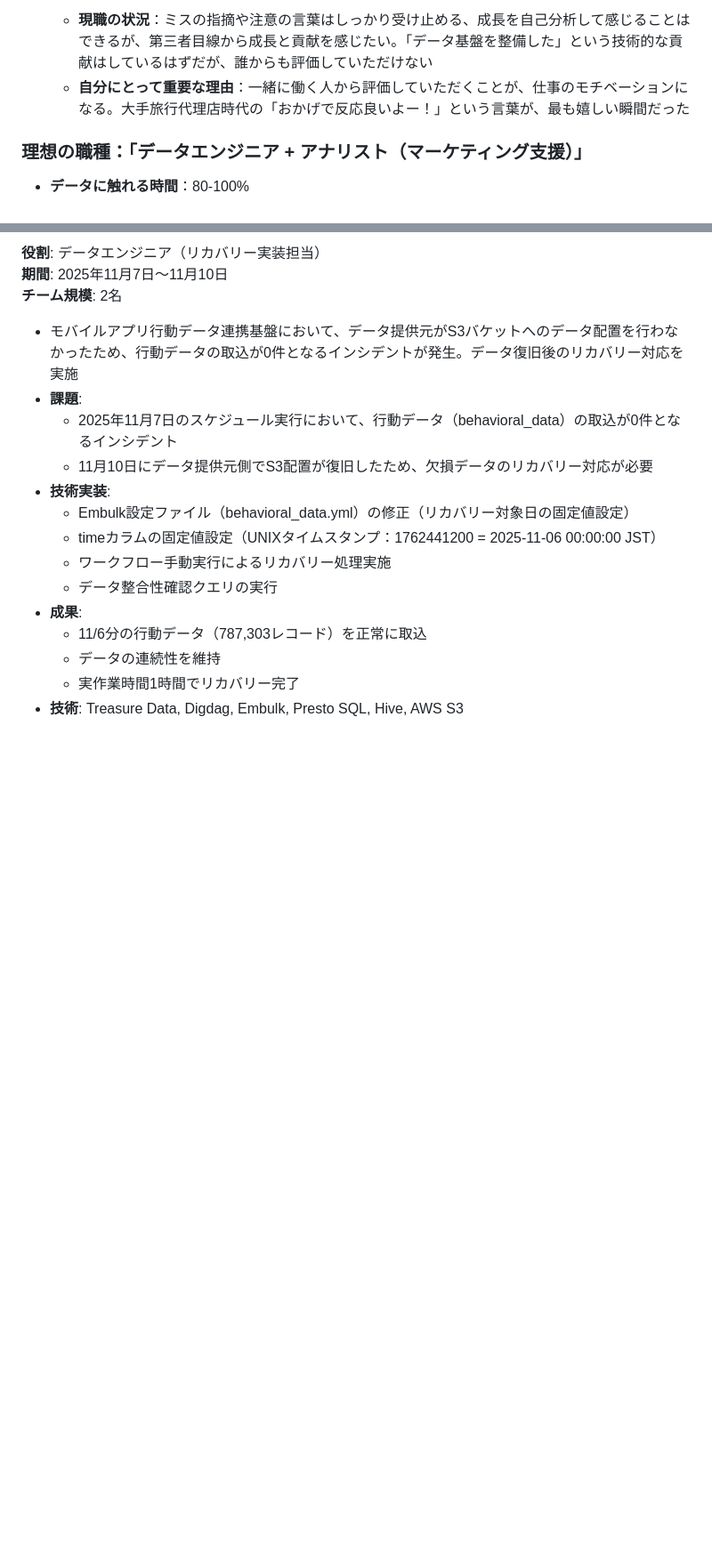
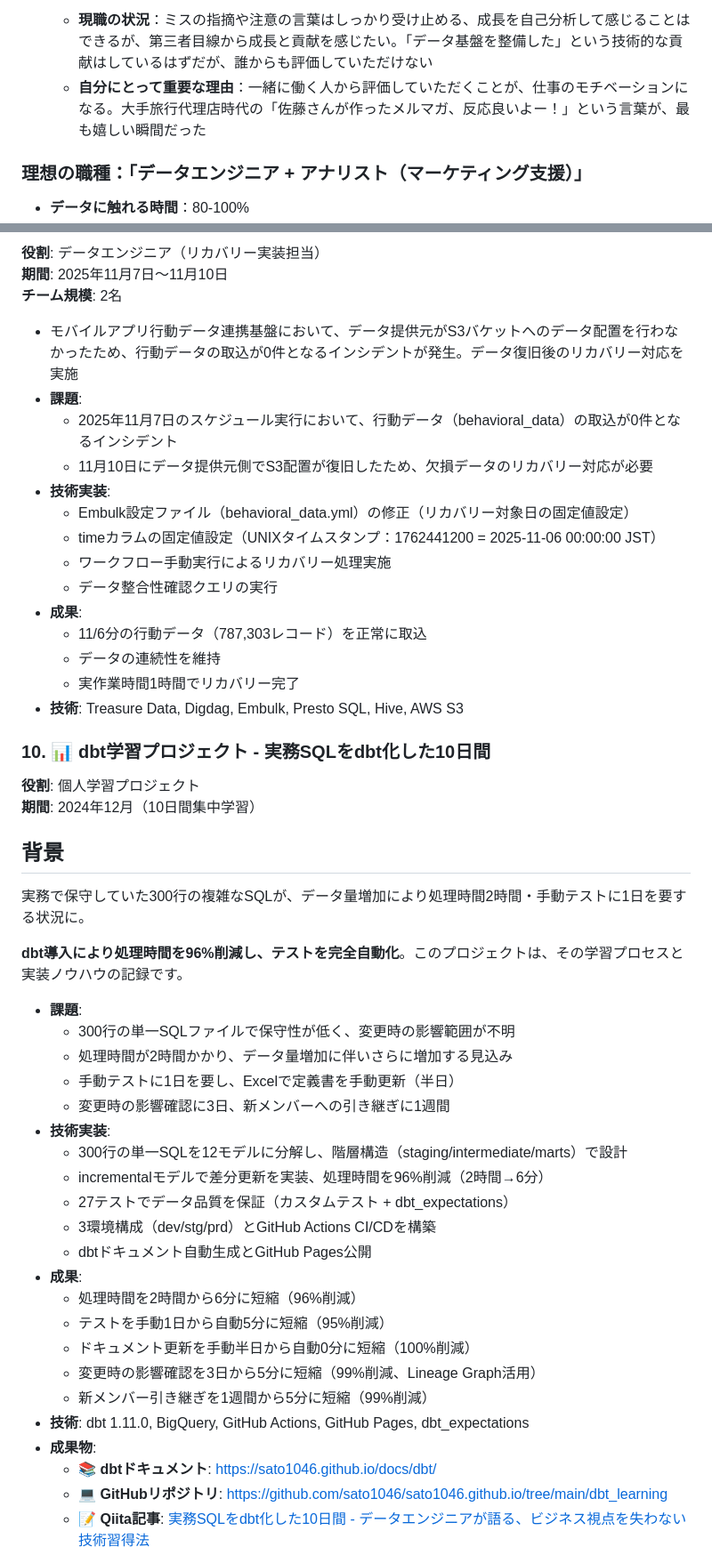
Before and after one commit to sato1046/sato1046.github.io, a Markdown page: README.md, 2 parts joined by grey strips. Shown at 89% size. Drawn GitHub-style; blank space fills up the shorter version.

```diff
--- a/README.md
+++ b/README.md
@@ -96,7 +97,7 @@ dbtを使ったデータ変換・モデリング、分析用データマート
 
 3. **フィードバックが得られる機会がない**
    - **現職の状況**：ミスの指摘や注意の言葉はしっかり受け止める、成長を自己分析して感じることはできるが、第三者目線から成長と貢献を感じたい。「データ基盤を整備した」という技術的な貢献はしているはずだが、誰からも評価していただけない
-   - **自分にとって重要な理由**：一緒に働く人から評価していただくことが、仕事のモチベーションになる。大手旅行代理店時代の「おかげで反応良いよー！」という言葉が、最も嬉しい瞬間だった
+   - **自分にとって重要な理由**：一緒に働く人から評価していただくことが、仕事のモチベーションになる。大手旅行代理店時代の「佐藤さんが作ったメルマガ、反応良いよー！」という言葉が、最も嬉しい瞬間だった
 
 ### 理想の職種：「データエンジニア + アナリスト（マーケティング支援）」
 
@@ -372,3 +373,36 @@ dbtを使ったデータ変換・モデリング、分析用データマート
   - 実作業時間1時間でリカバリー完了
 - **技術**: Treasure Data, Digdag, Embulk, Presto SQL, Hive, AWS S3
 
+### 10. 📊 dbt学習プロジェクト - 実務SQLをdbt化した10日間
+**役割**: 個人学習プロジェクト
+**期間**: 2024年12月（10日間集中学習）
+
+## 背景
+
+実務で保守していた300行の複雑なSQLが、データ量増加により処理時間2時間・手動テストに1日を要する状況に。
+
+**dbt導入により処理時間を96%削減し、テストを完全自動化**。このプロジェクトは、その学習プロセスと実装ノウハウの記録です。
+
+- **課題**:
+  - 300行の単一SQLファイルで保守性が低く、変更時の影響範囲が不明
+  - 処理時間が2時間かかり、データ量増加に伴いさらに増加する見込み
+  - 手動テストに1日を要し、Excelで定義書を手動更新（半日）
+  - 変更時の影響確認に3日、新メンバーへの引き継ぎに1週間
+- **技術実装**:
+  - 300行の単一SQLを12モデルに分解し、階層構造（staging/intermediate/marts）で設計
+  - incrementalモデルで差分更新を実装、処理時間を96%削減（2時間→6分）
+  - 27テストでデータ品質を保証（カスタムテスト + dbt_expectations）
+  - 3環境構成（dev/stg/prd）とGitHub Actions CI/CDを構築
+  - dbtドキュメント自動生成とGitHub Pages公開
+- **成果**:
+  - 処理時間を2時間から6分に短縮（96%削減）
+  - テストを手動1日から自動5分に短縮（95%削減）
+  - ドキュメント更新を手動半日から自動0分に短縮（100%削減）
+  - 変更時の影響確認を3日から5分に短縮（99%削減、Lineage Graph活用）
+  - 新メンバー引き継ぎを1週間から5分に短縮（99%削減）
+- **技術**: dbt 1.11.0, BigQuery, GitHub Actions, GitHub Pages, dbt_expectations
+- **成果物**:
+  - 📚 **dbtドキュメント**: https://sato1046.github.io/docs/dbt/
+  - 💻 **GitHubリポジトリ**: https://github.com/sato1046/sato1046.github.io/tree/main/dbt_learning
+  - 📝 **Qiita記事**: [実務SQLをdbt化した10日間 - データエンジニアが語る、ビジネス視点を失わない技術習得法](https://qiita.com/sato1046/items/7d3c0e1df82d6d8f0d2e)
+
```
Also changed, not shown: other parts of README.md (+32 -25 lines).
